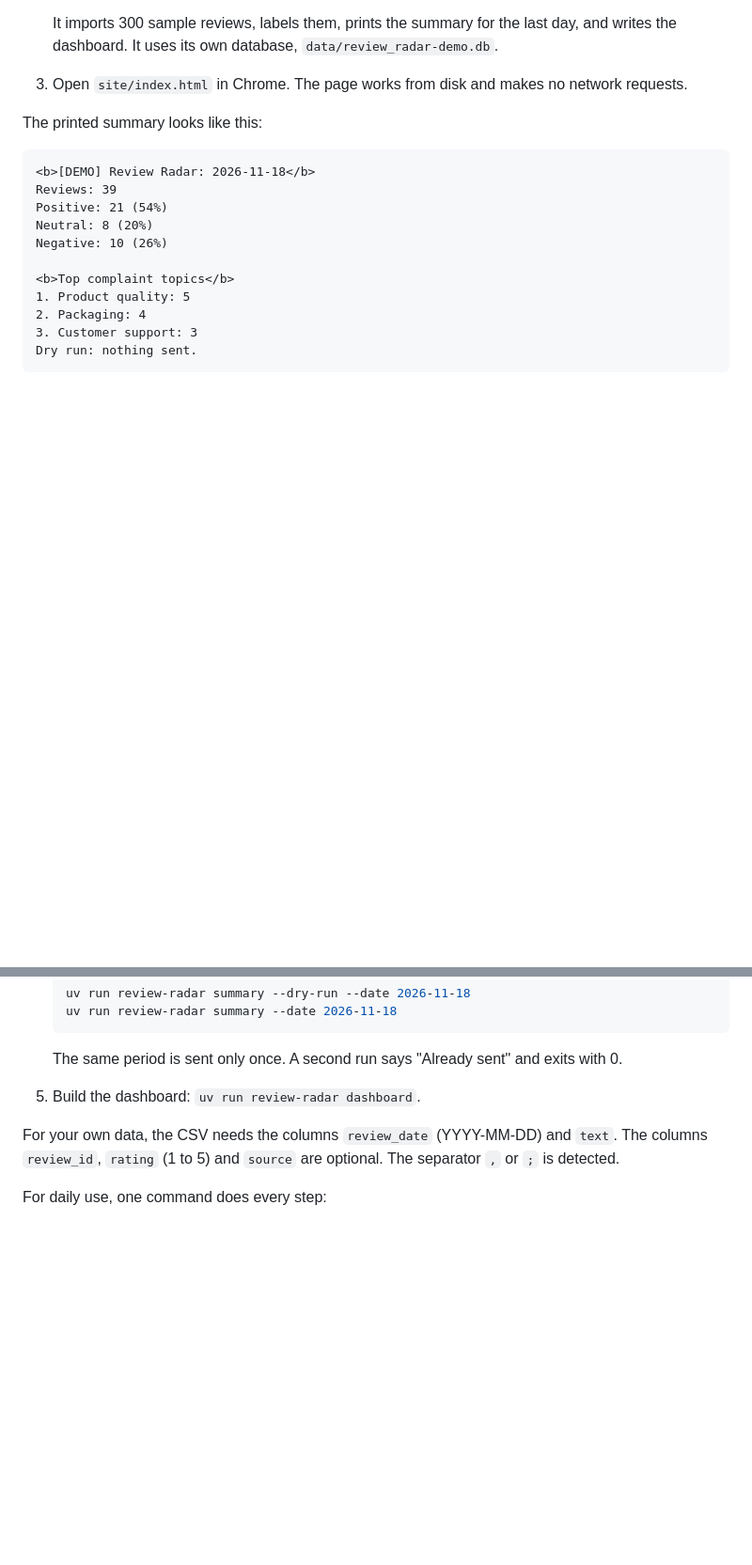
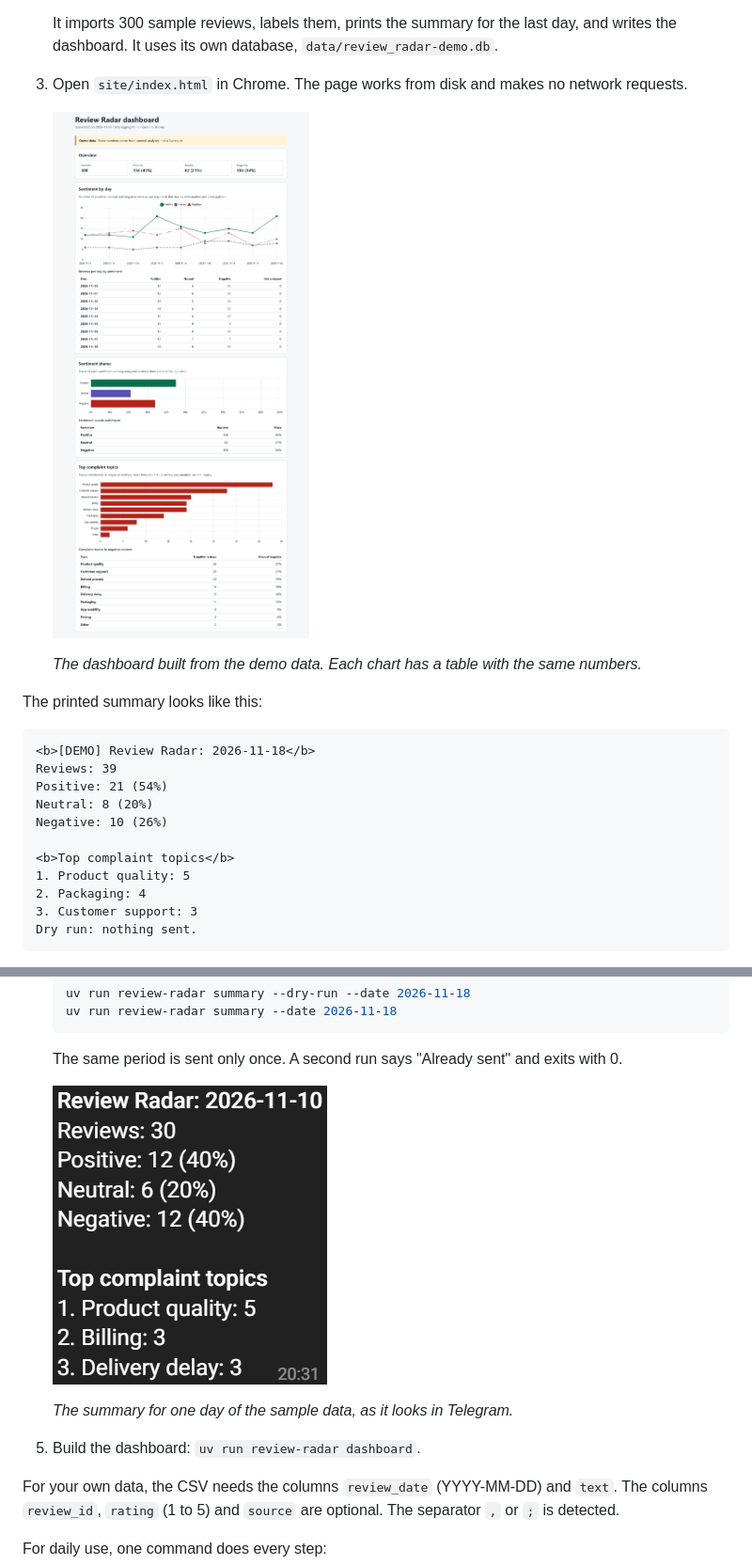
Before and after one commit to izabellaglovatskaya/review-radar, a Markdown page: README.md, 2 parts joined by grey strips. Shown at 94% size. GitHub-like rendering; pictures changed too: docs/screenshots/dashboard.png (added), docs/screenshots/telegram-summary.png (added); blank space fills up the shorter version.

Commit message:
docs: add dashboard and Telegram screenshots to README
Embed docs/screenshots/dashboard.png (Demo mode step 3) and
docs/screenshots/telegram-summary.png (Live mode step 4) with alt text and
captions. The dashboard image is built from the demo data on a temporary
database, light theme, 1280 px wide. The Telegram image shows aggregate
counts only, for the sample date 2026-11-10. Update the PLAN.md Publishing
decision, which said docs/screenshots/ did not exist.

Co-Authored-By: Claude Opus 5.5 <noreply@anthropic.com>

````diff
--- a/README.md
+++ b/README.md
@@ -48,6 +48,12 @@ uv installs the right Python (3.13) for you.
    dashboard. It uses its own database, `data/review_radar-demo.db`.
 
 3. Open `site/index.html` in Chrome. The page works from disk and makes no network requests.
+
+   ![The Review Radar dashboard on the demo data: four count tiles, a line chart of sentiment by
+   day, a bar chart of sentiment shares and a bar chart of complaint topics, each followed by a
+   table of the same numbers](docs/screenshots/dashboard.png)
+
+   *The dashboard built from the demo data. Each chart has a table with the same numbers.*
 
 The printed summary looks like this:
 
@@ -118,6 +124,12 @@ every answer is cached.
    ```
 
    The same period is sent only once. A second run says "Already sent" and exits with 0.
+
+   ![A Telegram message titled "Review Radar: 2026-11-10": 30 reviews, 12 positive (40%), 6
+   neutral (20%), 12 negative (40%), and the top complaint topics Product quality 5, Billing 3
+   and Delivery delay 3](docs/screenshots/telegram-summary.png)
+
+   *The summary for one day of the sample data, as it looks in Telegram.*
 
 5. Build the dashboard: `uv run review-radar dashboard`.
 
````
Also changed, not shown: docs/PLAN.md (+1 -1 lines).
